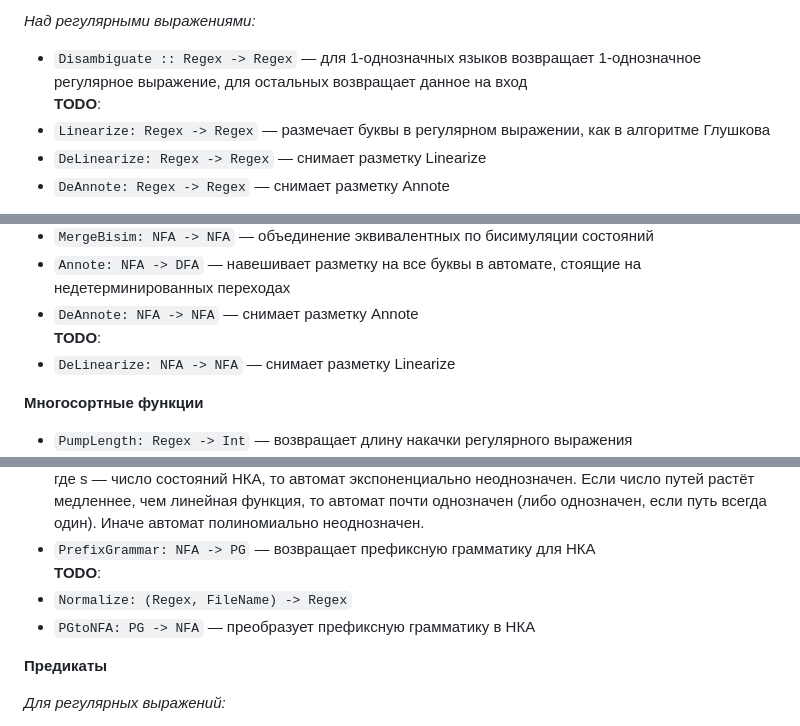
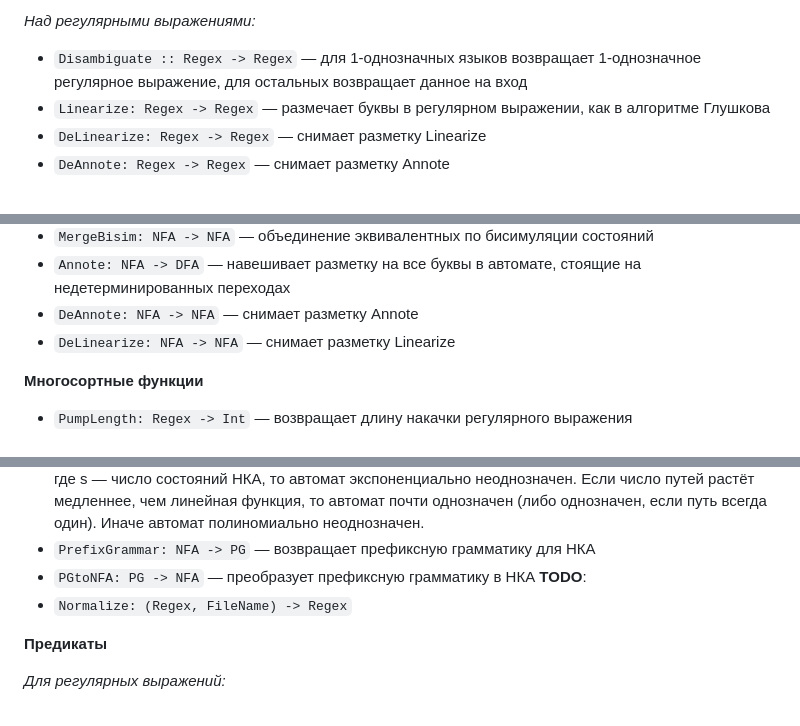
Before and after one commit to OnionGrief/Chipollino, a Markdown page: README.md, 3 parts joined by grey strips. Rendered like a GitHub page.

```diff
--- a/README.md
+++ b/README.md
@@ -97,7 +97,6 @@ TG.generate_task(3, 5, false, false);
 
 *Над регулярными выражениями:*
 - `Disambiguate :: Regex -> Regex` — для 1-однозначных языков возвращает 1-однозначное регулярное выражение, для остальных возвращает данное на вход
-**TODO**:
 - `Linearize: Regex -> Regex` — размечает буквы в регулярном выражении, как в алгоритме Глушкова
 - `DeLinearize: Regex -> Regex` — снимает разметку Linearize
 - `DeAnnote: Regex -> Regex` — снимает разметку Annote
@@ -111,7 +110,6 @@ TG.generate_task(3, 5, false, false);
 - `MergeBisim: NFA -> NFA` — объединение эквивалентных по бисимуляции состояний
 - `Annote: NFA -> DFA` — навешивает разметку на все буквы в автомате, стоящие на недетерминированных переходах
 - `DeAnnote: NFA -> NFA` — снимает разметку Annote
-**TODO**:
 - `DeLinearize: NFA -> NFA` — снимает разметку Linearize
 
 **Многосортные функции**
@@ -123,9 +121,9 @@ TG.generate_task(3, 5, false, false);
 - `GlaisterShallit :: NFA -> Int` — определяет нижнюю границу количества состояний в НКА для языка
 - `Ambiguity: NFA -> Value` — определяет меру неоднозначности  автомата. Если число путей, по которым распознается слово (длины от минимальной до $s^2$) растёт быстрее, чем полином степени |s|, где s — число состояний НКА, то автомат экспоненциально неоднозначен. Если число путей растёт медленнее, чем линейная функция, то автомат почти однозначен (либо однозначен, если путь всегда один). Иначе автомат полиномиально неоднозначен.
 - `PrefixGrammar: NFA -> PG` — возвращает префиксную грамматику для НКА
+- `PGtoNFA: PG -> NFA` — преобразует префиксную грамматику в НКА
 **TODO**:
 - `Normalize: (Regex, FileName) -> Regex`
-- `PGtoNFA: PG -> NFA` — преобразует префиксную грамматику в НКА
 
 **Предикаты**
 
```
